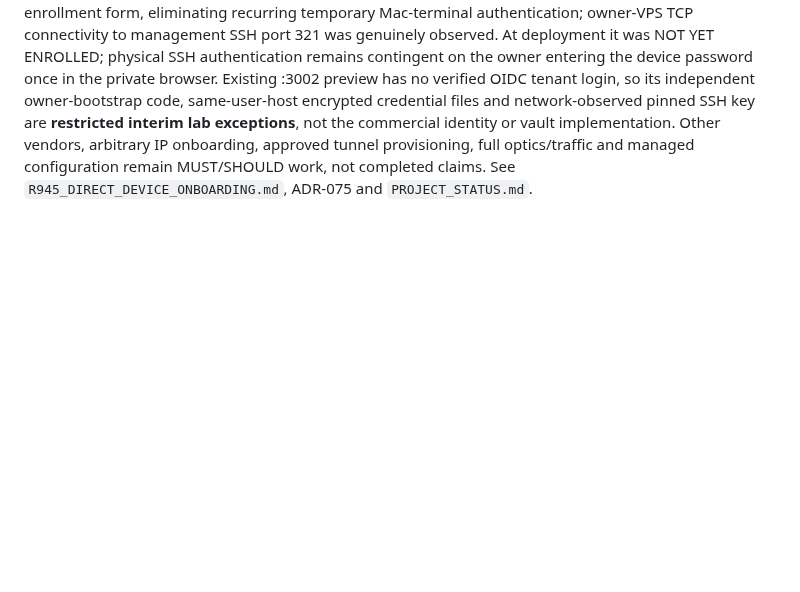
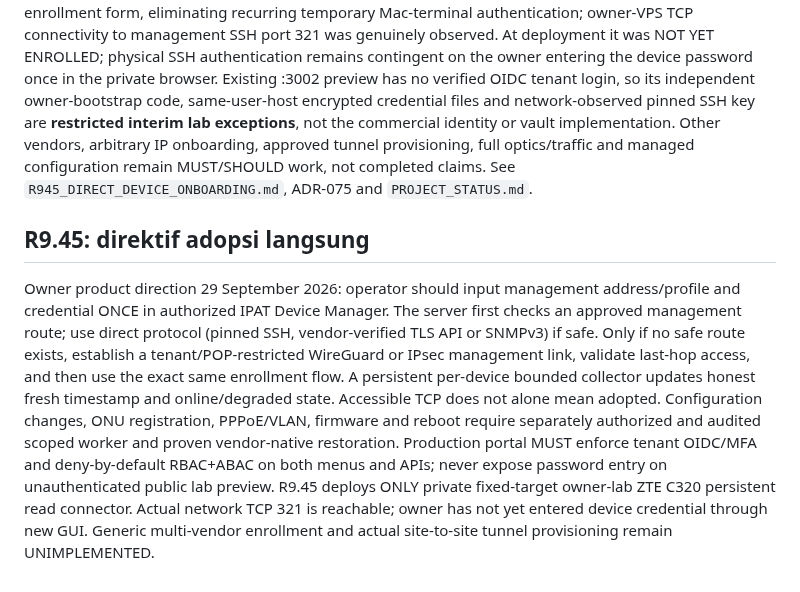
Before and after one commit to mr-ipat/ipat, a Markdown page: docs/PRD.md, the part around the change. Rendered like a GitHub page; blank space fills up the shorter version.

Commit message:
docs(r945): document direct-first operational enrollment and only-tunnel-when-needed routing

```diff
--- a/docs/PRD.md
+++ b/docs/PRD.md
@@ -1105,3 +1105,7 @@ The product owner requires a real operator flow, not time-limited terminal-run c
 **MUST:** Real service configuration and firmware write actions are separate audited, scoped entitlements with independent approval, exact native backup/rollback rehearsal and device-specific validation. Never grant a user arbitrary raw CLI solely because a tunnel or login works.
 
 **LAB IMPLEMENTED (not equivalent to commercial acceptance):** On the first owner-only ZTE C320 target, private IPAT :3002 now has a persistent nonroot fixed SSH connector and a one-time secret-enrollment form, eliminating recurring temporary Mac-terminal authentication; owner-VPS TCP connectivity to management SSH port 321 was genuinely observed. At deployment it was NOT YET ENROLLED; physical SSH authentication remains contingent on the owner entering the device password once in the private browser. Existing :3002 preview has no verified OIDC tenant login, so its independent owner-bootstrap code, same-user-host encrypted credential files and network-observed pinned SSH key are **restricted interim lab exceptions**, not the commercial identity or vault implementation. Other vendors, arbitrary IP onboarding, approved tunnel provisioning, full optics/traffic and managed configuration remain MUST/SHOULD work, not completed claims. See `R945_DIRECT_DEVICE_ONBOARDING.md`, ADR-075 and `PROJECT_STATUS.md`.
+
+## R9.45: direktif adopsi langsung
+
+Owner product direction 29 September 2026: operator should input management address/profile and credential ONCE in authorized IPAT Device Manager. The server first checks an approved management route; use direct protocol (pinned SSH, vendor-verified TLS API or SNMPv3) if safe. Only if no safe route exists, establish a tenant/POP-restricted WireGuard or IPsec management link, validate last-hop access, and then use the exact same enrollment flow. A persistent per-device bounded collector updates honest fresh timestamp and online/degraded state. Accessible TCP does not alone mean adopted. Configuration changes, ONU registration, PPPoE/VLAN, firmware and reboot require separately authorized and audited scoped worker and proven vendor-native restoration. Production portal MUST enforce tenant OIDC/MFA and deny-by-default RBAC+ABAC on both menus and APIs; never expose password entry on unauthenticated public lab preview. R9.45 deploys ONLY private fixed-target owner-lab ZTE C320 persistent read connector. Actual network TCP 321 is reachable; owner has not yet entered device credential through new GUI. Generic multi-vendor enrollment and actual site-to-site tunnel provisioning remain UNIMPLEMENTED.
```
